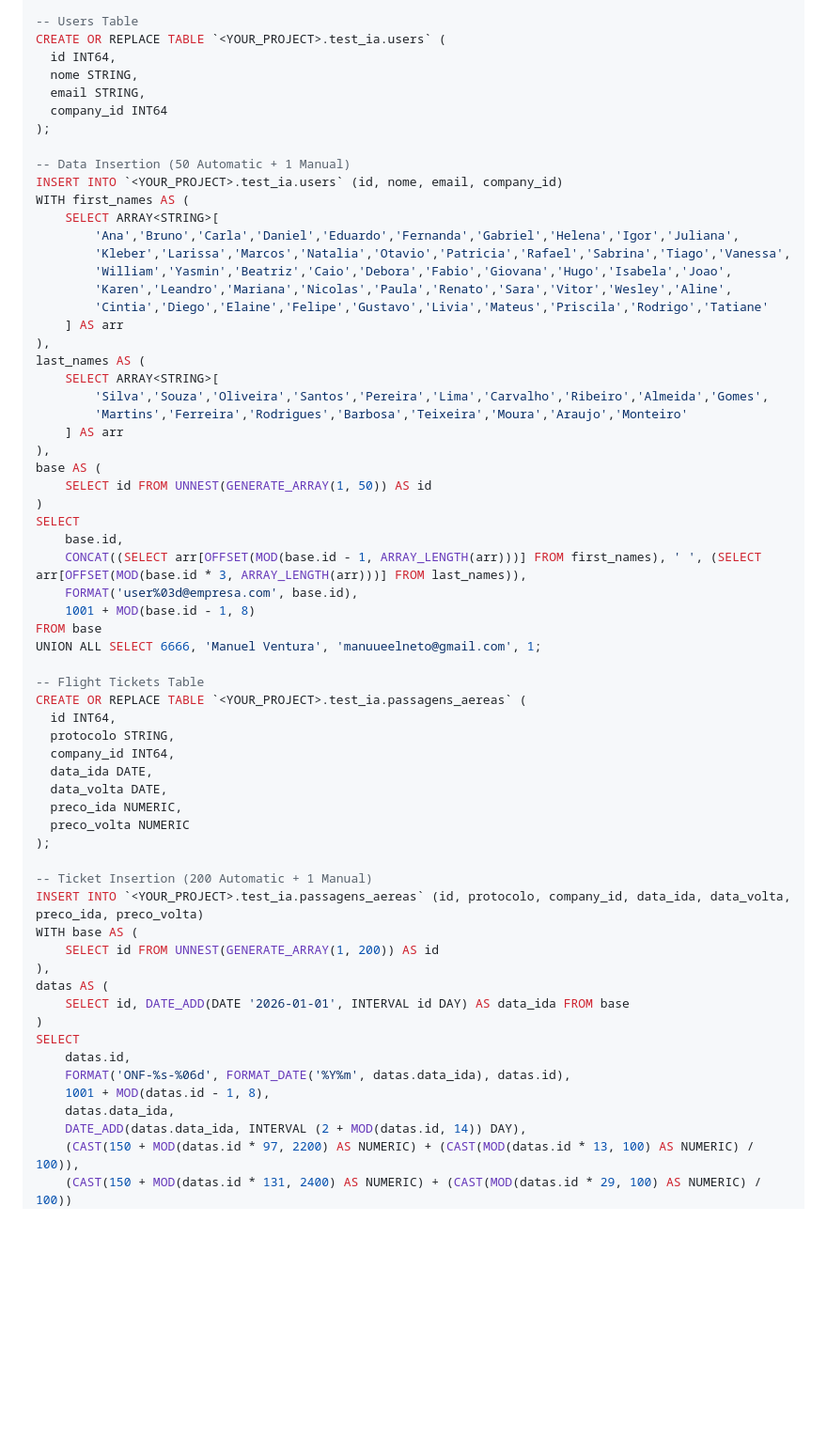
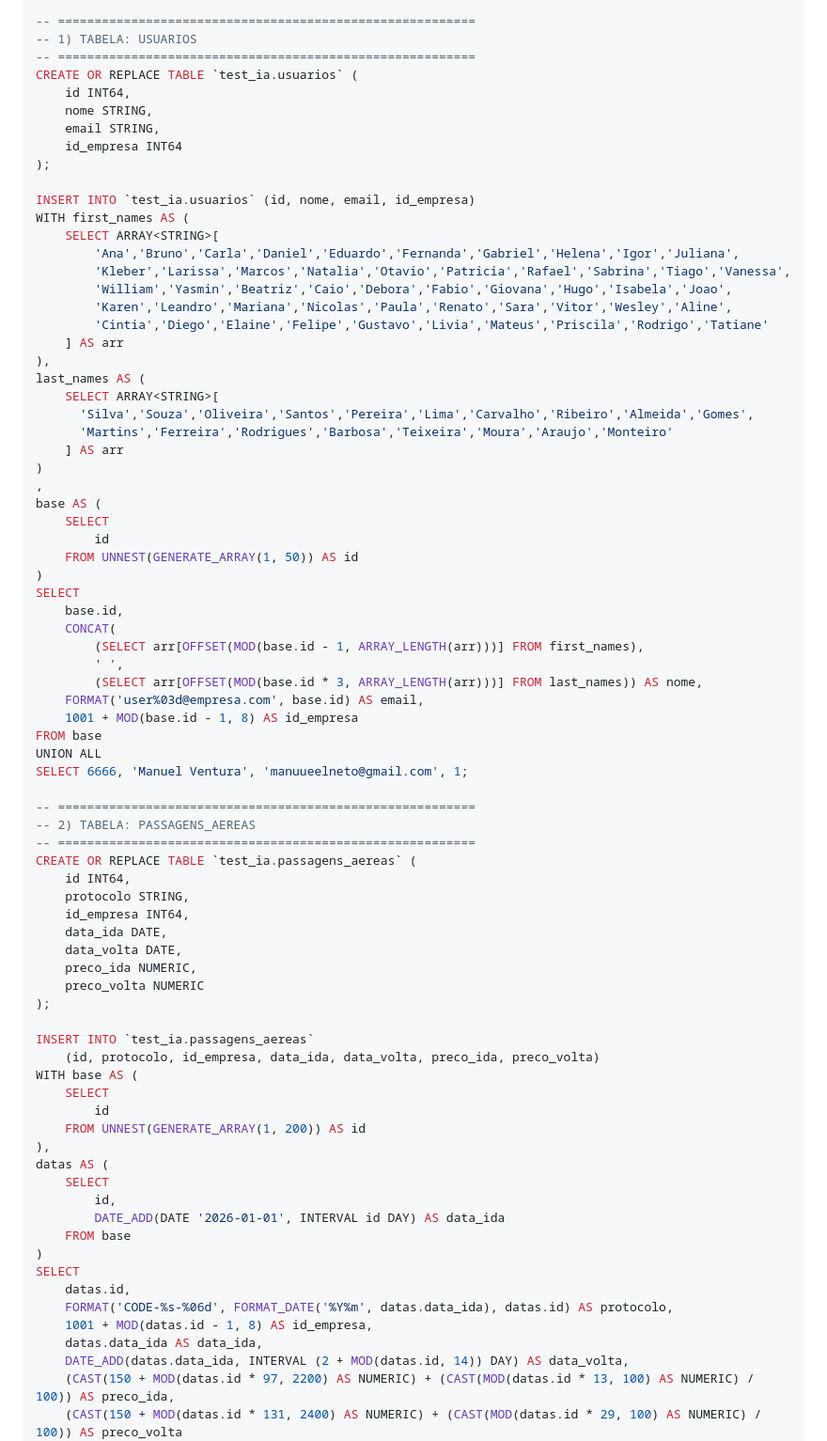
Before and after one commit to ManuelVenturaNeto/Agent-IA-Gemini-Bigquery, a Markdown page: readme.md, the part around one of its changes. Shown at 94% size. Drawn GitHub-style; blank space fills up the shorter version.

```diff
--- a/readme.md
+++ b/readme.md
@@ -21,14 +54,15 @@ CREATE SCHEMA IF NOT EXISTS `<YOUR_PROJECT>.test_ia` OPTIONS (location = "us-cen
 
--- Users Table
-CREATE OR REPLACE TABLE `<YOUR_PROJECT>.test_ia.users` (
-  id INT64,
-  nome STRING,
-  email STRING,
-  company_id INT64
+-- =========================================================
+-- 1) TABELA: USUARIOS
+-- =========================================================
+CREATE OR REPLACE TABLE `test_ia.usuarios` (
+    id INT64,
+    nome STRING,
+    email STRING,
+    id_empresa INT64
 );
 
--- Data Insertion (50 Automatic + 1 Manual)
-INSERT INTO `<YOUR_PROJECT>.test_ia.users` (id, nome, email, company_id)
+INSERT INTO `test_ia.usuarios` (id, nome, email, id_empresa)
 WITH first_names AS (
     SELECT ARRAY<STRING>[
         'Ana','Bruno','Carla','Daniel','Eduardo','Fernanda','Gabriel','Helena','Igor','Juliana',
@@ -40,46 +74,60 @@ WITH first_names AS (
 ),
 last_names AS (
     SELECT ARRAY<STRING>[
-        'Silva','Souza','Oliveira','Santos','Pereira','Lima','Carvalho','Ribeiro','Almeida','Gomes',
-        'Martins','Ferreira','Rodrigues','Barbosa','Teixeira','Moura','Araujo','Monteiro'
+      'Silva','Souza','Oliveira','Santos','Pereira','Lima','Carvalho','Ribeiro','Almeida','Gomes',
+      'Martins','Ferreira','Rodrigues','Barbosa','Teixeira','Moura','Araujo','Monteiro'
     ] AS arr
-),
+)
+,
 base AS (
-    SELECT id FROM UNNEST(GENERATE_ARRAY(1, 50)) AS id
+    SELECT
+        id
+    FROM UNNEST(GENERATE_ARRAY(1, 50)) AS id
 )
 SELECT
     base.id,
-    CONCAT((SELECT arr[OFFSET(MOD(base.id - 1, ARRAY_LENGTH(arr)))] FROM first_names), ' ', (SELECT arr[OFFSET(MOD(base.id * 3, ARRAY_LENGTH(arr)))] FROM last_names)),
-    FORMAT('user%03d@empresa.com', base.id),
-    1001 + MOD(base.id - 1, 8)
+    CONCAT(
+        (SELECT arr[OFFSET(MOD(base.id - 1, ARRAY_LENGTH(arr)))] FROM first_names),
+        ' ',
+        (SELECT arr[OFFSET(MOD(base.id * 3, ARRAY_LENGTH(arr)))] FROM last_names)) AS nome,
+    FORMAT('user%03d@empresa.com', base.id) AS email,
+    1001 + MOD(base.id - 1, 8) AS id_empresa
 FROM base
-UNION ALL SELECT 6666, 'Manuel Ventura', 'manuueelneto@gmail.com', 1;
+UNION ALL
+SELECT 6666, 'Manuel Ventura', 'manuueelneto@gmail.com', 1;
 
--- Flight Tickets Table
-CREATE OR REPLACE TABLE `<YOUR_PROJECT>.test_ia.passagens_aereas` (
-  id INT64,
-  protocolo STRING,
-  company_id INT64,
-  data_ida DATE,
-  data_volta DATE,
-  preco_ida NUMERIC,
-  preco_volta NUMERIC
+-- =========================================================
+-- 2) TABELA: PASSAGENS_AEREAS
+-- =========================================================
+CREATE OR REPLACE TABLE `test_ia.passagens_aereas` (
+    id INT64,
+    protocolo STRING,
+    id_empresa INT64,
+    data_ida DATE,
+    data_volta DATE,
+    preco_ida NUMERIC,
+    preco_volta NUMERIC
 );
 
--- Ticket Insertion (200 Automatic + 1 Manual)
-INSERT INTO `<YOUR_PROJECT>.test_ia.passagens_aereas` (id, protocolo, company_id, data_ida, data_volta, preco_ida, preco_volta)
+INSERT INTO `test_ia.passagens_aereas`
+    (id, protocolo, id_empresa, data_ida, data_volta, preco_ida, preco_volta)
 WITH base AS (
-    SELECT id FROM UNNEST(GENERATE_ARRAY(1, 200)) AS id
+    SELECT
+        id
+    FROM UNNEST(GENERATE_ARRAY(1, 200)) AS id
 ),
 datas AS (
-    SELECT id, DATE_ADD(DATE '2026-01-01', INTERVAL id DAY) AS data_ida FROM base
+    SELECT
+        id,
+        DATE_ADD(DATE '2026-01-01', INTERVAL id DAY) AS data_ida
+    FROM base
 )
 SELECT
     datas.id,
-    FORMAT('ONF-%s-%06d', FORMAT_DATE('%Y%m', datas.data_ida), datas.id),
-    1001 + MOD(datas.id - 1, 8),
-    datas.data_ida,
-    DATE_ADD(datas.data_ida, INTERVAL (2 + MOD(datas.id, 14)) DAY),
-    (CAST(150 + MOD(datas.id * 97, 2200) AS NUMERIC) + (CAST(MOD(datas.id * 13, 100) AS NUMERIC) / 100)),
-    (CAST(150 + MOD(datas.id * 131, 2400) AS NUMERIC) + (CAST(MOD(datas.id * 29, 100) AS NUMERIC) / 100))
+    FORMAT('CODE-%s-%06d', FORMAT_DATE('%Y%m', datas.data_ida), datas.id) AS protocolo,
+    1001 + MOD(datas.id - 1, 8) AS id_empresa,
+    datas.data_ida AS data_ida,
+    DATE_ADD(datas.data_ida, INTERVAL (2 + MOD(datas.id, 14)) DAY) AS data_volta,
+    (CAST(150 + MOD(datas.id * 97, 2200) AS NUMERIC) + (CAST(MOD(datas.id * 13, 100) AS NUMERIC) / 100)) AS preco_ida,
+    (CAST(150 + MOD(datas.id * 131, 2400) AS NUMERIC) + (CAST(MOD(datas.id * 29, 100) AS NUMERIC) / 100)) AS preco_volta
 FROM datas
```
Also changed, not shown: other parts of readme.md (+146 -2 lines), schema_project.png (added), 6 other files.
